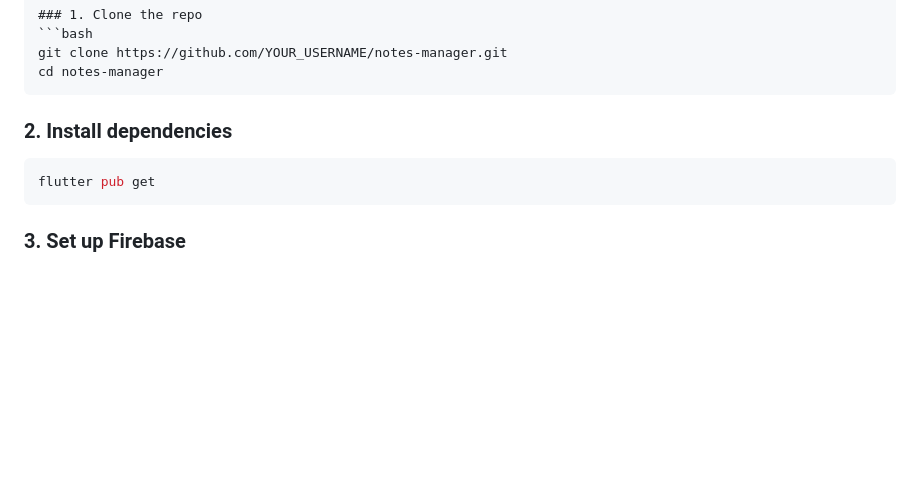
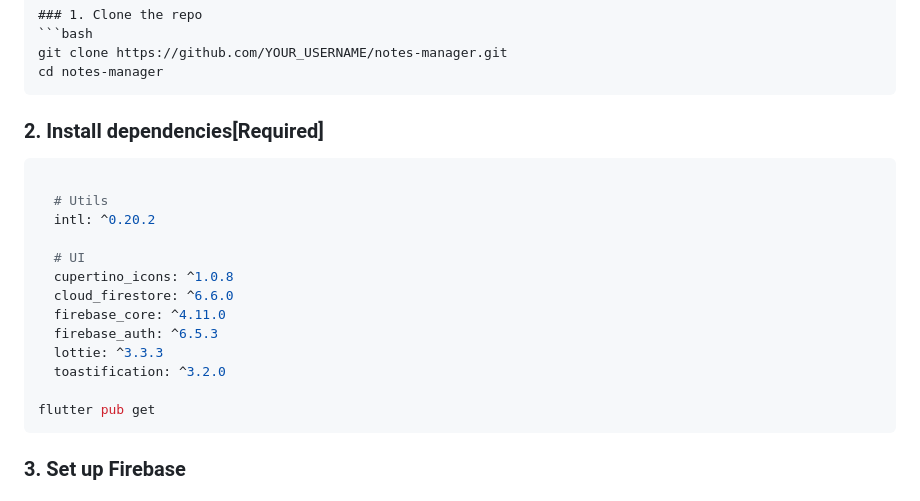
Before and after one commit to actuallysujan/notes_manager, a Markdown page: README.md, the part around the change. Rendered like a GitHub page; blank space fills up the shorter version.

````diff
--- a/README.md
+++ b/README.md
@@ -75,8 +75,20 @@ git clone https://github.com/YOUR_USERNAME/notes-manager.git
 cd notes-manager
 ```
 
-### 2. Install dependencies
+### 2. Install dependencies[Required]
 ```bash
+
+  # Utils
+  intl: ^0.20.2
+
+  # UI
+  cupertino_icons: ^1.0.8
+  cloud_firestore: ^6.6.0
+  firebase_core: ^4.11.0
+  firebase_auth: ^6.5.3
+  lottie: ^3.3.3
+  toastification: ^3.2.0
+
 flutter pub get
 ```
 
````
